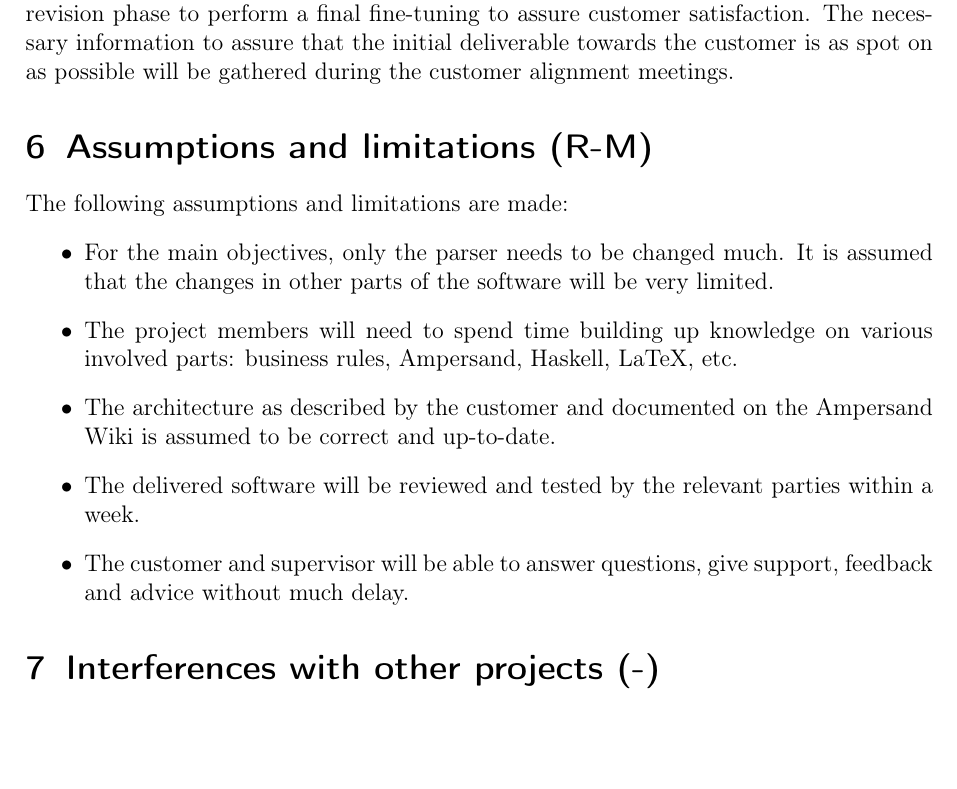
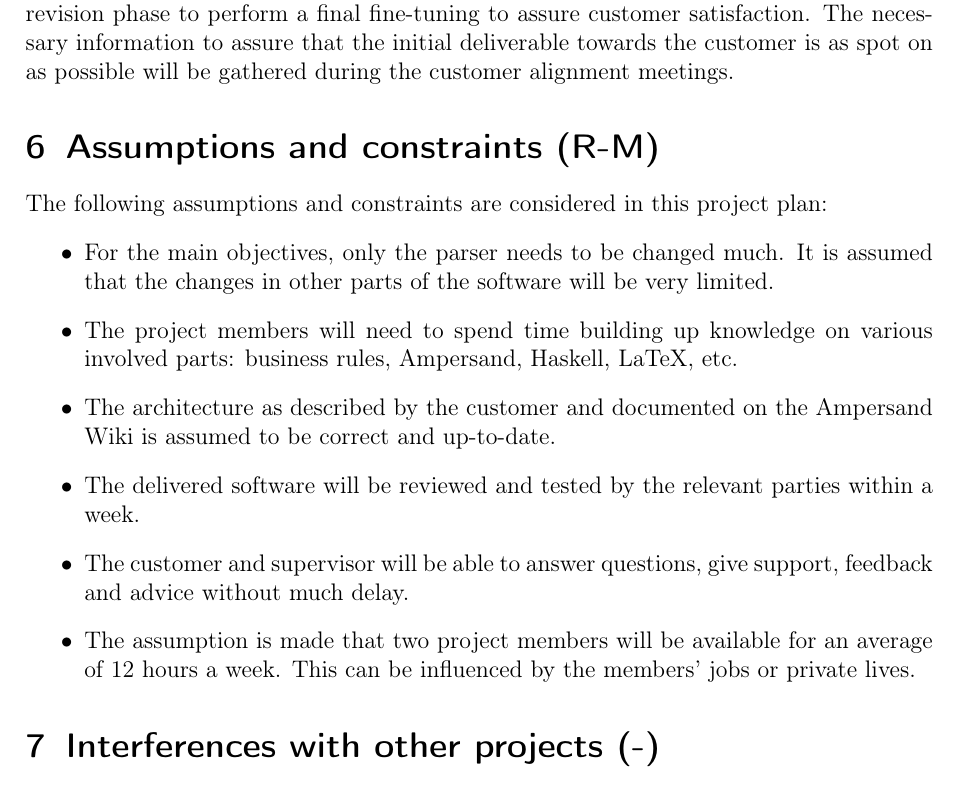
Before and after one commit to DanielSchiavini/ampersand-abi, a LaTeX document (Planning/Planning.tex, which reads Planning/Sections/Assumptions-constraints.tex): part of page 14 of 20, cut so that both start at the same text, the shorter picture padded with empty space. Compiled offline with pdfLaTeX.

Commit message:
Assumptions & constraints

```diff
--- a/Planning/Sections/Assumptions-limitations.tex
+++ b/Planning/Sections/Assumptions-constraints.tex
@@ -1,7 +1,7 @@
 % !TEX root = ../Planning.tex
-\section{Assumptions and limitations (R-M)}
-\label{sec:assumptions-limitations}
-The following assumptions and limitations are made:
+\section{Assumptions and constraints (R-M)}
+\label{sec:assumptions-constraints}
+The following assumptions and constraints are considered in this project plan:
 \begin{itemize}
 	\item For the main objectives, only the parser needs to be changed much.
 		It is assumed that the changes in other parts of the software will be very limited.
@@ -10,4 +10,6 @@ The following assumptions and limitations are made:
 	\item The architecture as described by the customer and documented on the Ampersand Wiki is assumed to be correct and up-to-date.
 	\item The delivered software will be reviewed and tested by the relevant parties within a week.
 	\item The customer and supervisor will be able to answer questions, give support, feedback and advice without much delay.
+	\item The assumption is made that two project members will be available for an average of 12 hours a week.
+		This can be influenced by the members' jobs or private lives.
 \end{itemize}
```
Also changed, not shown: Planning/Planning.tex (+1 -1 lines), Planning/Planning.pdf.
